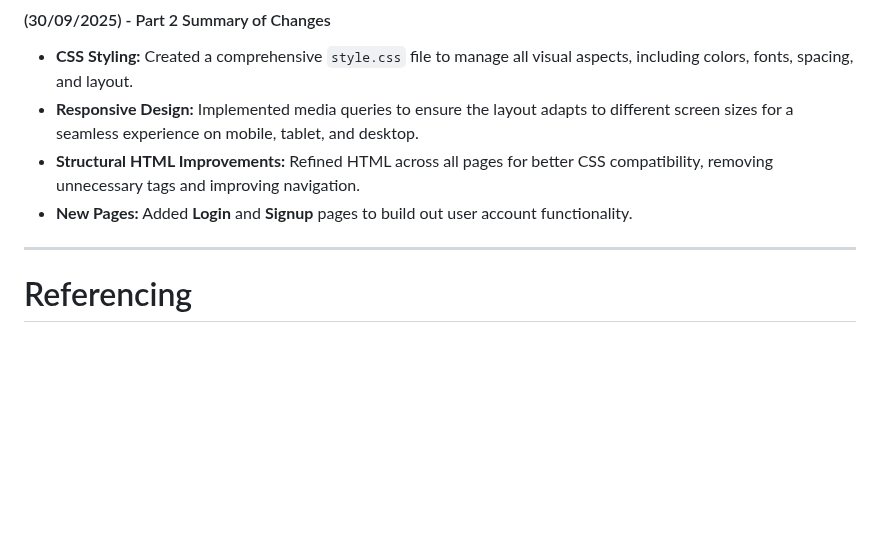
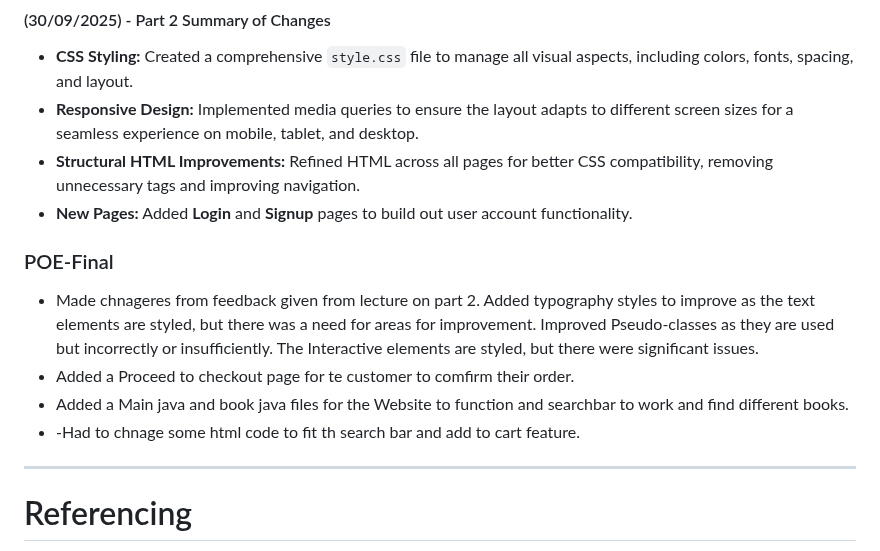
Before and after one commit to VCWVL/wede5020-poe-Kythera-Pather, a Markdown page: README.md, the part around the change. GitHub-like rendering; blank space fills up the shorter version.

```diff
--- a/README.md
+++ b/README.md
@@ -215,6 +215,16 @@ Several key improvements were made to transition the project from its foundation
 - **Responsive Design:** Implemented media queries to ensure the layout adapts to different screen sizes for a seamless experience on mobile, tablet, and desktop.
 - **Structural HTML Improvements:** Refined HTML across all pages for better CSS compatibility, removing unnecessary tags and improving navigation.
 - **New Pages:** Added **Login** and **Signup** pages to build out user account functionality.
+
+### POE-Final
+- Made chnageres from feedback given from lecture on part 2. Added typography styles to improve as the text elements are styled, but there was a need for areas for improvement. Improved Pseudo-classes as they are used but incorrectly or insufficiently. The Interactive elements are styled, but there were significant issues.
+- Added a Proceed to checkout page for te customer to comfirm their order.
+- Added a Main java and book java files for the Website to function and searchbar to work and find different books.
+- -Had to chnage some html code to fit th search bar and add to cart feature.
+
+
+
+
 ---
 # Referencing
 - Alamy. (n.d.). Conceptual hand writing showing workshop agenda concept. Available at: <https://www.alamy.com/conceptual-hand-writing-showing-workshop-agenda-concept-meaning-helps-you-to-ensure-that-your-workshop-stays-on-schedule-image343420021.html>  [Accessed 22 August 2025]
```
